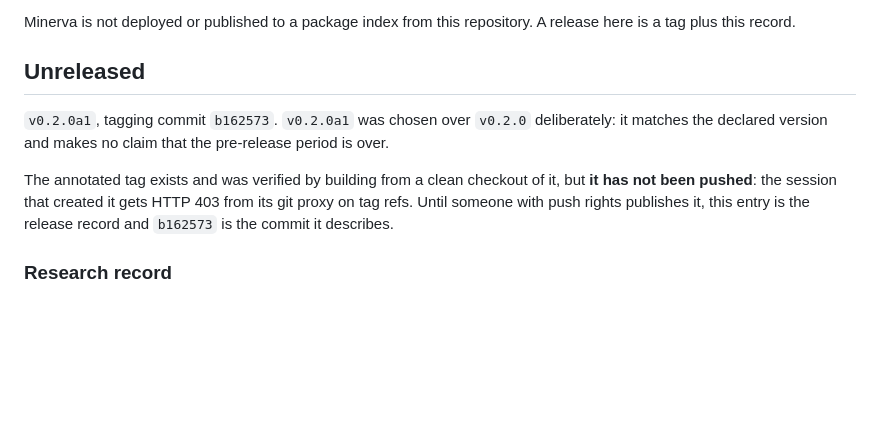
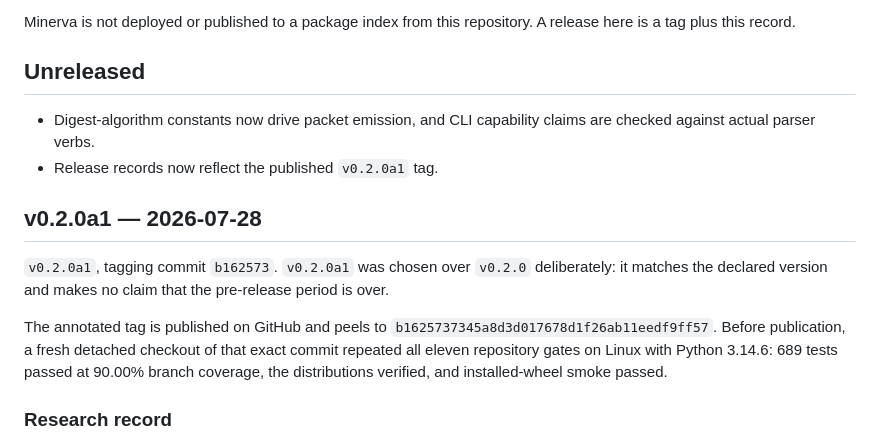
Before and after one commit to Ayyitskevin/Minerva, a Markdown page: CHANGELOG.md, the part around the change. Rendered like a GitHub page; blank space fills up the shorter version.

```diff
--- a/CHANGELOG.md
+++ b/CHANGELOG.md
@@ -8,14 +8,21 @@ release here is a tag plus this record.
 
 ## Unreleased
 
+- Digest-algorithm constants now drive packet emission, and CLI capability claims
+  are checked against actual parser verbs.
+- Release records now reflect the published `v0.2.0a1` tag.
+
+## v0.2.0a1 — 2026-07-28
+
 `v0.2.0a1`, tagging commit `b162573`. `v0.2.0a1` was chosen over `v0.2.0`
 deliberately: it matches the declared version and makes no claim that the
 pre-release period is over.
 
-The annotated tag exists and was verified by building from a clean checkout of it,
-but **it has not been pushed**: the session that created it gets HTTP 403 from its
-git proxy on tag refs. Until someone with push rights publishes it, this entry is
-the release record and `b162573` is the commit it describes.
+The annotated tag is published on GitHub and peels to
+`b1625737345a8d3d017678d1f26ab11eedf9ff57`. Before publication, a fresh detached
+checkout of that exact commit repeated all eleven repository gates on Linux with
+Python 3.14.6: 689 tests passed at 90.00% branch coverage, the distributions
+verified, and installed-wheel smoke passed.
 
 ### Research record
 
```
Also changed, not shown: docs/DECISIONS.md (+12 -14 lines), docs/OPUS_EXECUTION_STATE.md (+11 -22 lines).
